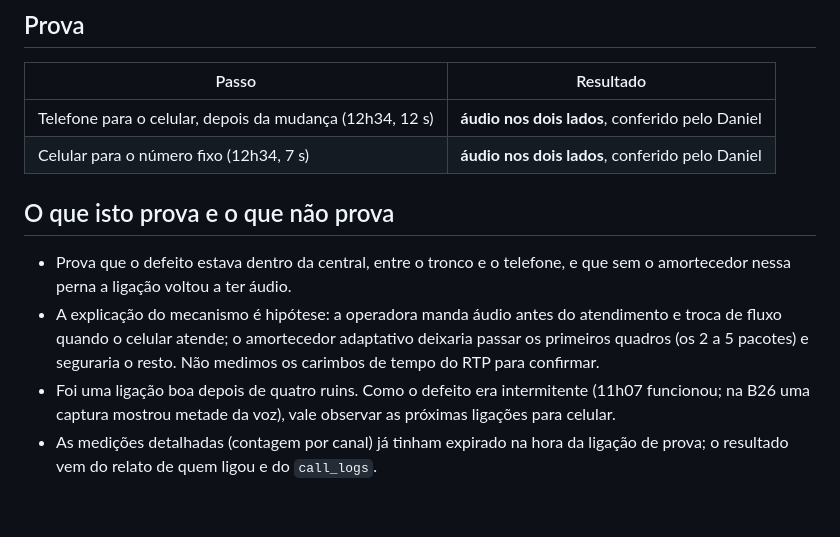
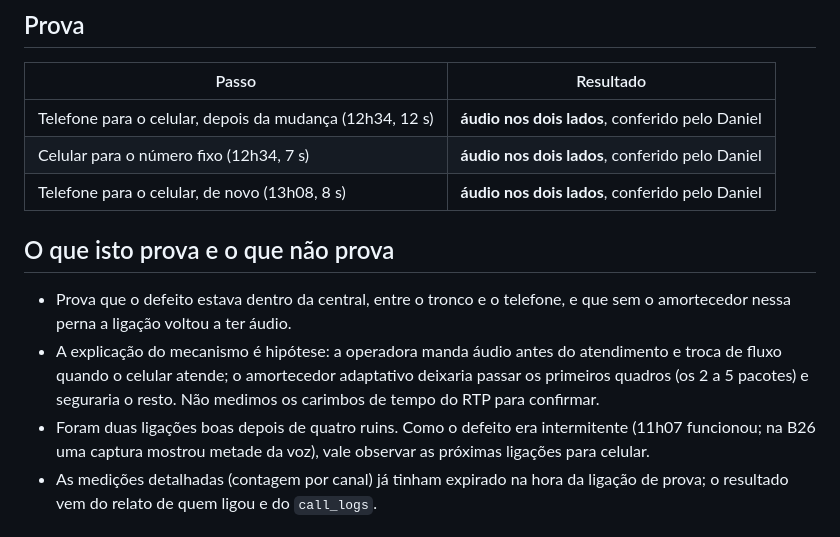
Before and after one commit to danielbmariani/telefonefixo, a Markdown page: bancada/B28-audio-do-celular-e-jitterbuffer.md, the part around the change. Rendered like a GitHub page; blank space fills up the shorter version.

Commit message:
B28: segunda ligação para celular com áudio nos dois lados
Co-Authored-By: Claude Fable 5.1 <noreply@anthropic.com>

```diff
--- a/bancada/B28-audio-do-celular-e-jitterbuffer.md
+++ b/bancada/B28-audio-do-celular-e-jitterbuffer.md
@@ -38,6 +38,7 @@ ligações entre crianças e as que chegam do celular não mudaram. Aplicado com
 |---|---|
 | Telefone para o celular, depois da mudança (12h34, 12 s) | **áudio nos dois lados**, conferido pelo Daniel |
 | Celular para o número fixo (12h34, 7 s) | **áudio nos dois lados**, conferido pelo Daniel |
+| Telefone para o celular, de novo (13h08, 8 s) | **áudio nos dois lados**, conferido pelo Daniel |
 
 ## O que isto prova e o que não prova
 
@@ -46,7 +47,7 @@ ligações entre crianças e as que chegam do celular não mudaram. Aplicado com
 - A explicação do mecanismo é hipótese: a operadora manda áudio antes do atendimento e troca de fluxo quando o
   celular atende; o amortecedor adaptativo deixaria passar os primeiros quadros (os 2 a 5 pacotes) e seguraria o
   resto. Não medimos os carimbos de tempo do RTP para confirmar.
-- Foi uma ligação boa depois de quatro ruins. Como o defeito era intermitente (11h07 funcionou; na B26 uma
+- Foram duas ligações boas depois de quatro ruins. Como o defeito era intermitente (11h07 funcionou; na B26 uma
   captura mostrou metade da voz), vale observar as próximas ligações para celular.
 - As medições detalhadas (contagem por canal) já tinham expirado na hora da ligação de prova; o resultado vem do
   relato de quem ligou e do `call_logs`.
```
